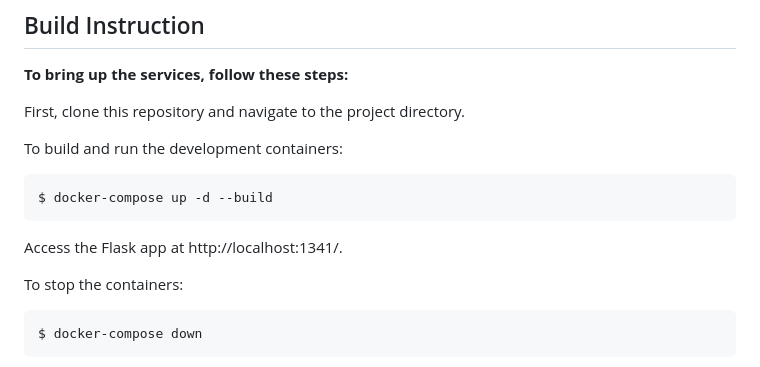
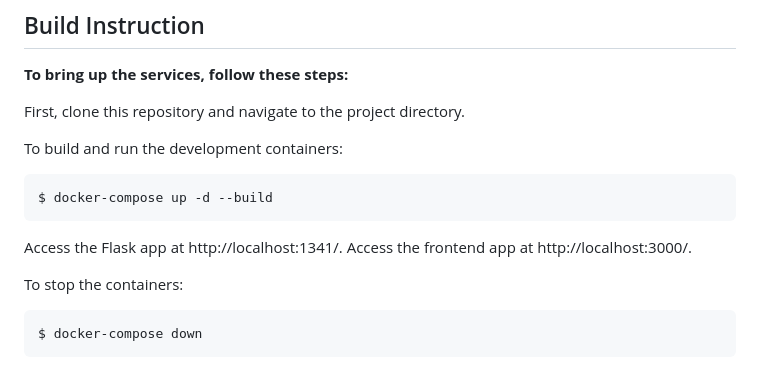
Before and after one commit to tylerheadley/p-laylist, a Markdown page: README.md, the part around the change. Rendered like a GitHub page.

````diff
--- a/README.md
+++ b/README.md
@@ -85,6 +85,7 @@ $ docker-compose up -d --build
 ```
 
 Access the Flask app at http://localhost:1341/.
+Access the frontend app at http://localhost:3000/.
 
 To stop the containers:
 
````
